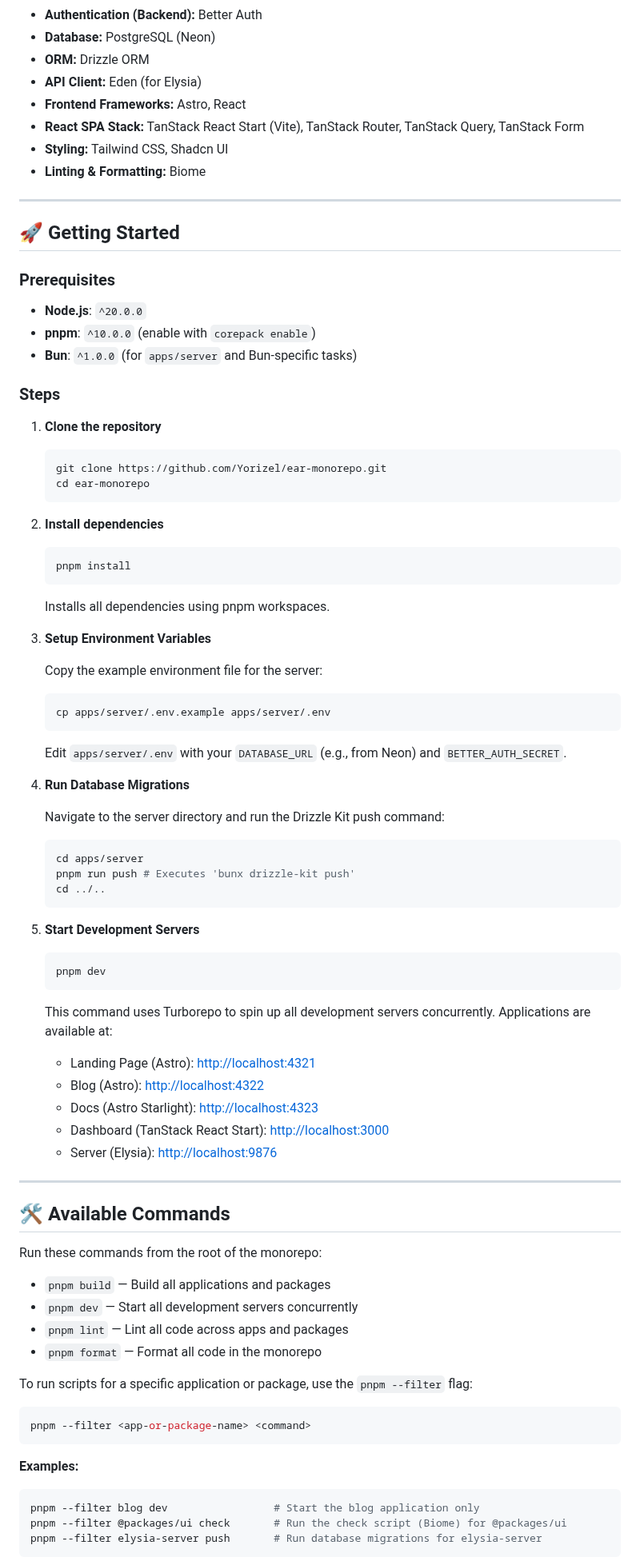
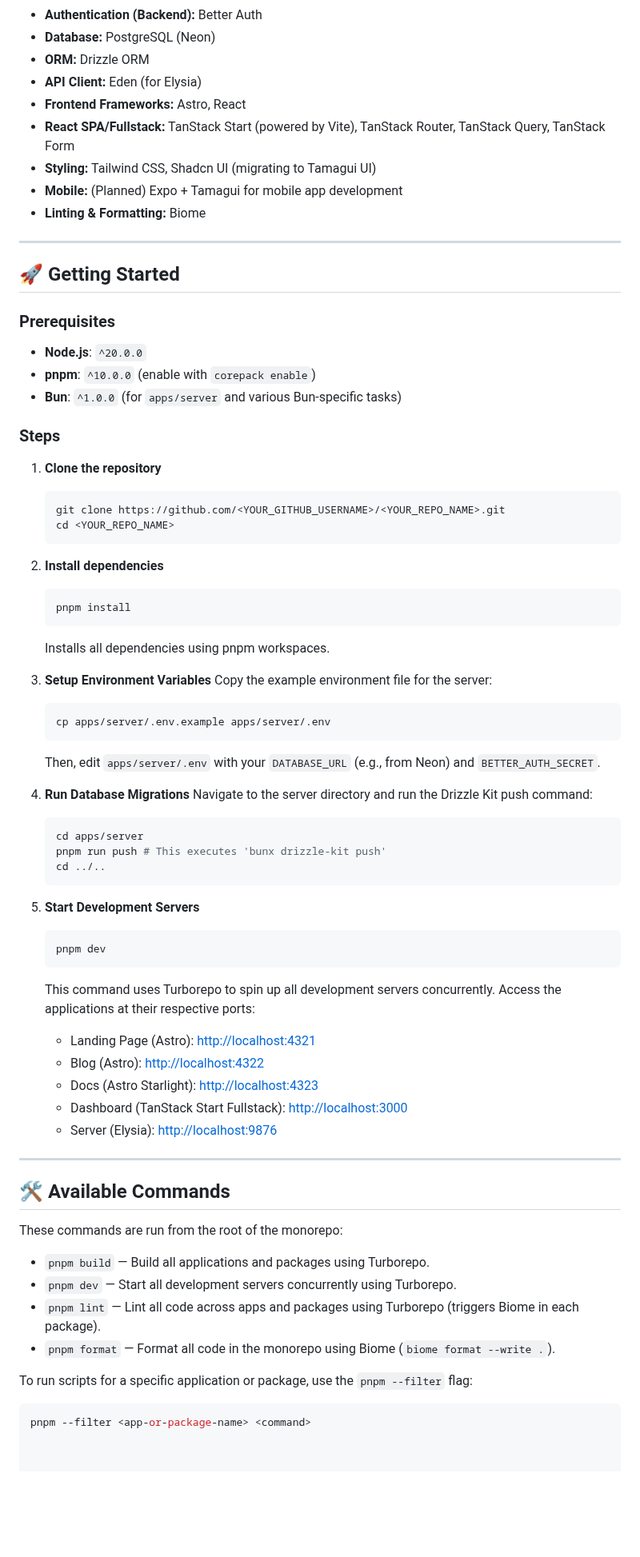
Before and after one commit to Yorizel/ear-monorepo, a Markdown page: README.md, the part around one of its changes. Shown at 80% size. Drawn GitHub-style; blank space fills up the shorter version.

````diff
--- a/README.md
+++ b/README.md
@@ -45,8 +51,9 @@ This monorepo is organized into:
 - **ORM:** Drizzle ORM
 - **API Client:** Eden (for Elysia)
 - **Frontend Frameworks:** Astro, React
-- **React SPA Stack:** TanStack React Start (Vite), TanStack Router, TanStack Query, TanStack Form
-- **Styling:** Tailwind CSS, Shadcn UI
+- **React SPA/Fullstack:** TanStack Start (powered by Vite), TanStack Router, TanStack Query, TanStack Form
+- **Styling:** Tailwind CSS, Shadcn UI (migrating to Tamagui UI)
+- **Mobile:** (Planned) Expo + Tamagui for mobile app development
 - **Linting & Formatting:** Biome
 
 ---
@@ -57,76 +64,63 @@ This monorepo is organized into:
 
 - **Node.js**: `^20.0.0`
 - **pnpm**: `^10.0.0` (enable with `corepack enable`)
-- **Bun**: `^1.0.0` (for `apps/server` and Bun-specific tasks)
+- **Bun**: `^1.0.0` (for `apps/server` and various Bun-specific tasks)
 
 ### Steps
 
 1. **Clone the repository**
-
-   ```bash
-   git clone https://github.com/Yorizel/ear-monorepo.git
-   cd ear-monorepo
-   ```
+    ```bash
+    git clone https://github.com/<YOUR_GITHUB_USERNAME>/<YOUR_REPO_NAME>.git
+    cd <YOUR_REPO_NAME>
+    ```
 
 2. **Install dependencies**
-
-   ```bash
-   pnpm install
-   ```
-   Installs all dependencies using pnpm workspaces.
+    ```bash
+    pnpm install
+    ```
+    Installs all dependencies using pnpm workspaces.
 
 3. **Setup Environment Variables**
-
-   Copy the example environment file for the server:
-   ```bash
-   cp apps/server/.env.example apps/server/.env
-   ```
-   Edit `apps/server/.env` with your `DATABASE_URL` (e.g., from Neon) and `BETTER_AUTH_SECRET`.
+    Copy the example environment file for the server:
+    ```bash
+    cp apps/server/.env.example apps/server/.env
+    ```
+    Then, edit `apps/server/.env` with your `DATABASE_URL` (e.g., from Neon) and `BETTER_AUTH_SECRET`.
 
 4. **Run Database Migrations**
-
-   Navigate to the server directory and run the Drizzle Kit push command:
-   ```bash
-   cd apps/server
-   pnpm run push # Executes 'bunx drizzle-kit push'
-   cd ../..
-   ```
+    Navigate to the server directory and run the Drizzle Kit push command:
+    ```bash
+    cd apps/server
+    pnpm run push # This executes 'bunx drizzle-kit push'
+    cd ../..
+    ```
 
 5. **Start Development Servers**
+    ```bash
+    pnpm dev
+    ```
+    This command uses Turborepo to spin up all development servers concurrently. Access the applications at their respective ports:
 
-   ```bash
-   pnpm dev
-   ```
-   This command uses Turborepo to spin up all development servers concurrently. Applications are available at:
-
-   - Landing Page (Astro): [http://localhost:4321](http://localhost:4321)
-   - Blog (Astro): [http://localhost:4322](http://localhost:4322)
-   - Docs (Astro Starlight): [http://localhost:4323](http://localhost:4323)
-   - Dashboard (TanStack React Start): [http://localhost:3000](http://localhost:3000)
-   - Server (Elysia): [http://localhost:9876](http://localhost:9876)
+    - Landing Page (Astro): [http://localhost:4321](http://localhost:4321)
+    - Blog (Astro): [http://localhost:4322](http://localhost:4322)
+    - Docs (Astro Starlight): [http://localhost:4323](http://localhost:4323)
+    - Dashboard (TanStack Start Fullstack): [http://localhost:3000](http://localhost:3000)
+    - Server (Elysia): [http://localhost:9876](http://localhost:9876)
 
 ---
 
 ## 🛠️ Available Commands
 
-Run these commands from the root of the monorepo:
+These commands are run from the root of the monorepo:
 
-- `pnpm build` — Build all applications and packages
-- `pnpm dev` — Start all development servers concurrently
-- `pnpm lint` — Lint all code across apps and packages
-- `pnpm format` — Format all code in the monorepo
+- `pnpm build` — Build all applications and packages using Turborepo.
+- `pnpm dev` — Start all development servers concurrently using Turborepo.
+- `pnpm lint` — Lint all code across apps and packages using Turborepo (triggers Biome in each package).
+- `pnpm format` — Format all code in the monorepo using Biome (`biome format --write .`).
 
 To run scripts for a specific application or package, use the `pnpm --filter` flag:
-
 ```bash
 pnpm --filter <app-or-package-name> <command>
-```
 
-**Examples:**
 
-```bash
-pnpm --filter blog dev                 # Start the blog application only
-pnpm --filter @packages/ui check       # Run the check script (Biome) for @packages/ui
-pnpm --filter elysia-server push       # Run database migrations for elysia-server
-```
 
````
Also changed, not shown: other parts of README.md (+81 -52 lines).
